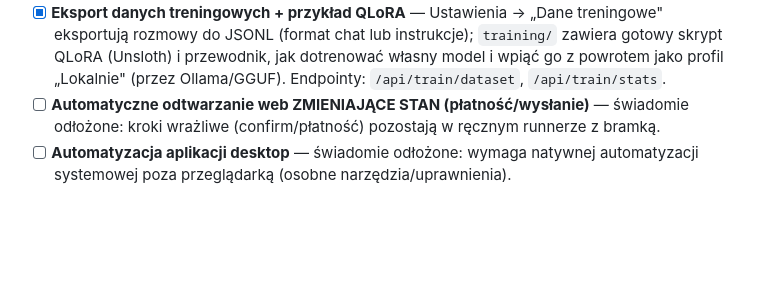
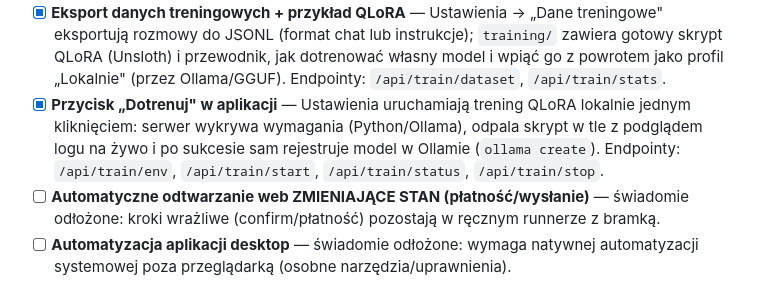
Before and after one commit to Marcin1000/Cosmos, a Markdown page: docs/ROADMAP.md, the part around the change. Drawn GitHub-style; blank space fills up the shorter version.

```diff
--- a/docs/ROADMAP.md
+++ b/docs/ROADMAP.md
@@ -106,6 +106,10 @@ Uczenie Cosmosa — trzy filary, wszystkie z zasadą „człowiek w pętli":
   eksportują rozmowy do JSONL (format chat lub instrukcje); `training/` zawiera gotowy
   skrypt QLoRA (Unsloth) i przewodnik, jak dotrenować własny model i wpiąć go z powrotem
   jako profil „Lokalnie" (przez Ollama/GGUF). Endpointy: `/api/train/dataset`, `/api/train/stats`.
+- [x] **Przycisk „Dotrenuj" w aplikacji** — Ustawienia uruchamiają trening QLoRA lokalnie
+  jednym kliknięciem: serwer wykrywa wymagania (Python/Ollama), odpala skrypt w tle
+  z podglądem logu na żywo i po sukcesie sam rejestruje model w Ollamie (`ollama create`).
+  Endpointy: `/api/train/env`, `/api/train/start`, `/api/train/status`, `/api/train/stop`.
 - [ ] **Automatyczne odtwarzanie web ZMIENIAJĄCE STAN (płatność/wysłanie)** — świadomie
   odłożone: kroki wrażliwe (confirm/płatność) pozostają w ręcznym runnerze z bramką.
 - [ ] **Automatyzacja aplikacji desktop** — świadomie odłożone: wymaga natywnej automatyzacji
```
Also changed, not shown: README.md (+7 -0 lines).
